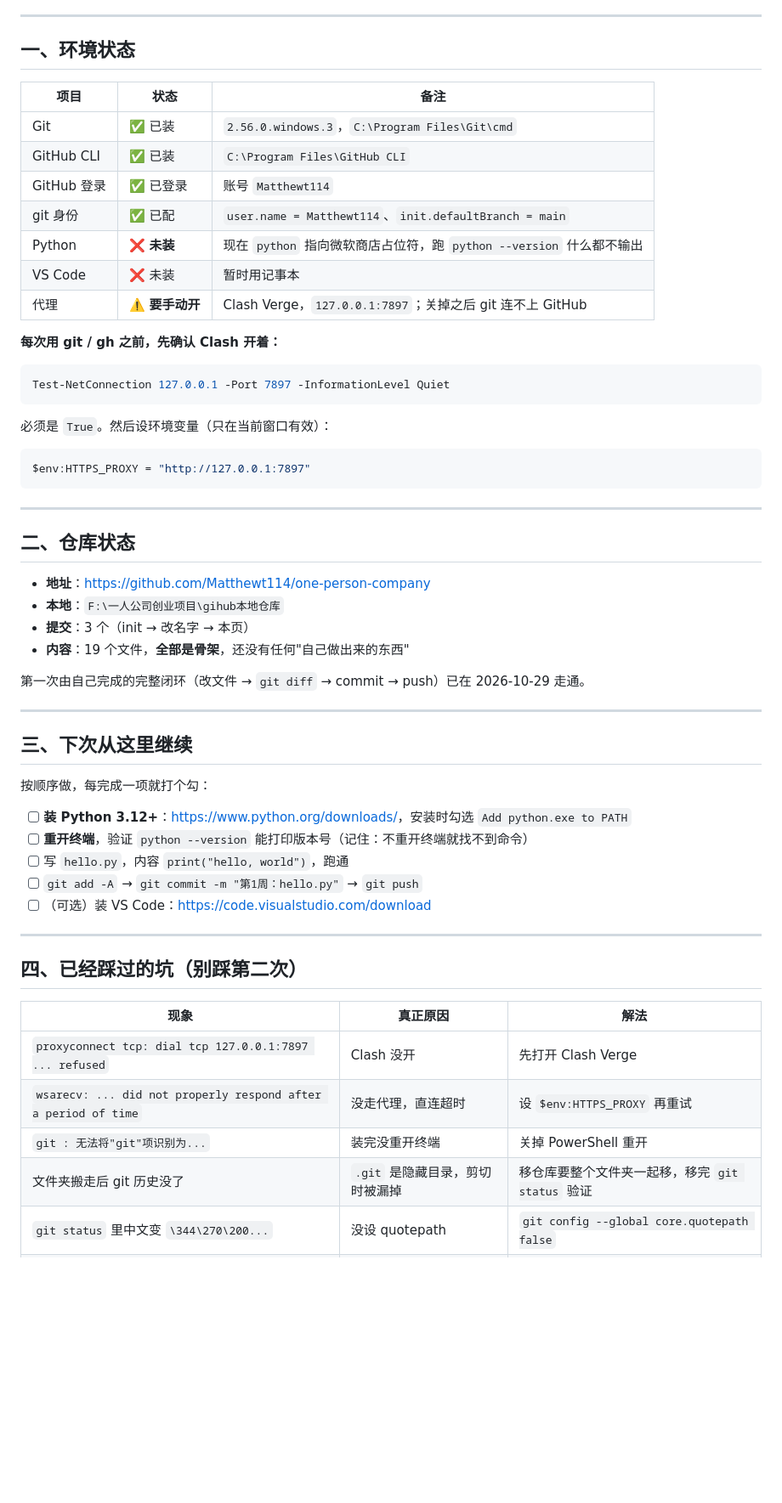
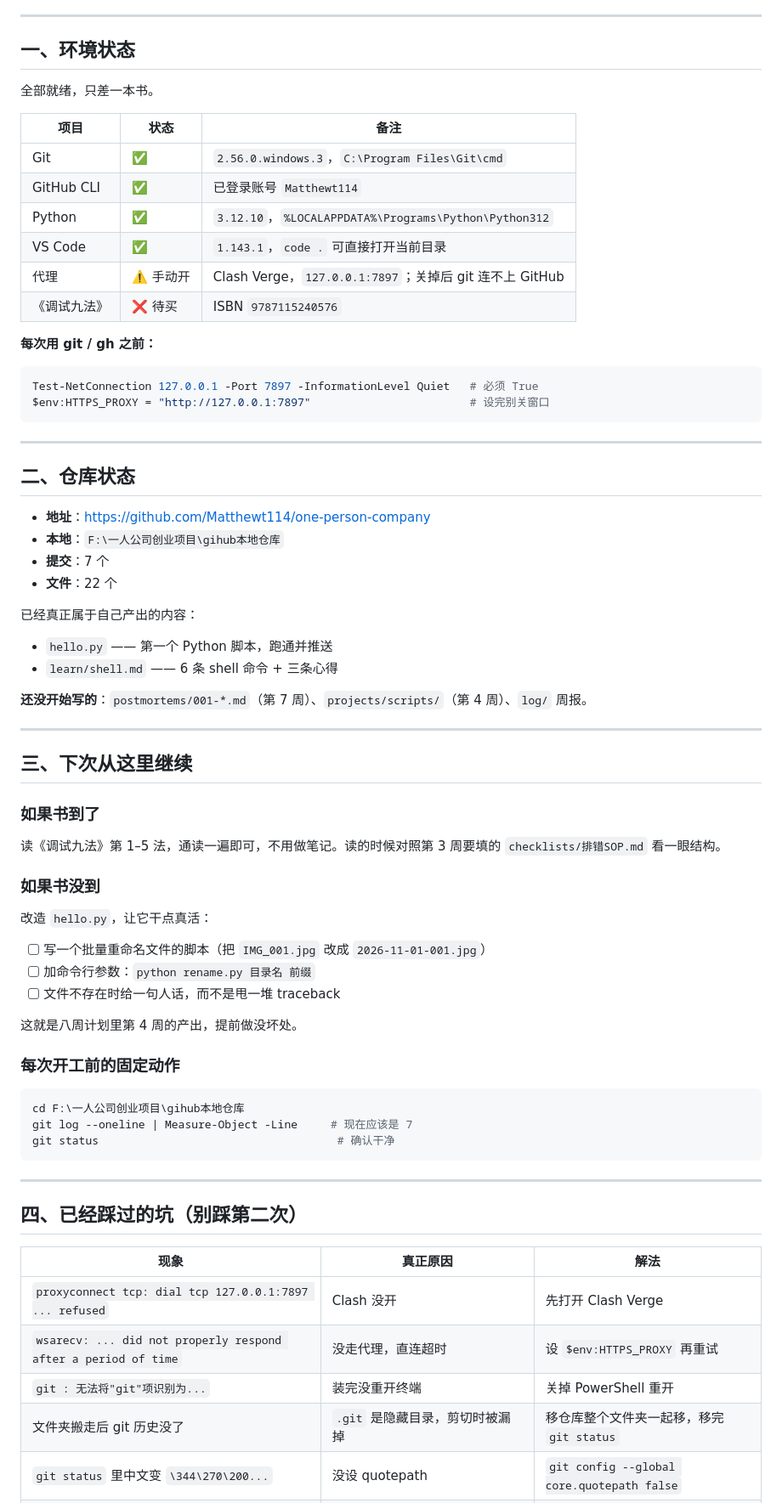
Before and after one commit to Matthewt114/one-person-company, a Markdown page: docs/进度.md, the part around one of its changes. Shown at 85% size. Rendered like a GitHub page; blank space fills up the shorter version.

Commit message:
docs: 更新进度（环境就绪，第 1 周完成）

````diff
--- a/docs/进度.md
+++ b/docs/进度.md
@@ -9,26 +9,22 @@
 
 ## 一、环境状态
 
+全部就绪，只差一本书。
+
 | 项目 | 状态 | 备注 |
 |---|---|---|
-| Git | ✅ 已装 | `2.56.0.windows.3`，`C:\Program Files\Git\cmd` |
-| GitHub CLI | ✅ 已装 | `C:\Program Files\GitHub CLI` |
-| GitHub 登录 | ✅ 已登录 | 账号 `Matthewt114` |
-| git 身份 | ✅ 已配 | `user.name = Matthewt114`、`init.defaultBranch = main` |
-| Python | ❌ **未装** | 现在 `python` 指向微软商店占位符，跑 `python --version` 什么都不输出 |
-| VS Code | ❌ 未装 | 暂时用记事本 |
-| 代理 | ⚠️ **要手动开** | Clash Verge，`127.0.0.1:7897`；关掉之后 git 连不上 GitHub |
+| Git | ✅ | `2.56.0.windows.3`，`C:\Program Files\Git\cmd` |
+| GitHub CLI | ✅ | 已登录账号 `Matthewt114` |
+| Python | ✅ | `3.12.10`，`%LOCALAPPDATA%\Programs\Python\Python312` |
+| VS Code | ✅ | `1.143.1`，`code .` 可直接打开当前目录 |
+| 代理 | ⚠️ 手动开 | Clash Verge，`127.0.0.1:7897`；关掉后 git 连不上 GitHub |
+| 《调试九法》 | ❌ 待买 | ISBN `9787115240576` |
 
-**每次用 git / gh 之前，先确认 Clash 开着：**
+**每次用 git / gh 之前：**
 
 ```powershell
-Test-NetConnection 127.0.0.1 -Port 7897 -InformationLevel Quiet
-```
-
-必须是 `True`。然后设环境变量（只在当前窗口有效）：
-
-```powershell
-$env:HTTPS_PROXY = "http://127.0.0.1:7897"
+Test-NetConnection 127.0.0.1 -Port 7897 -InformationLevel Quiet   # 必须 True
+$env:HTTPS_PROXY = "http://127.0.0.1:7897"                        # 设完别关窗口
 ```
 
 ---
@@ -37,22 +33,41 @@ $env:HTTPS_PROXY = "http://127.0.0.1:7897"
 
 - **地址**：<https://github.com/Matthewt114/one-person-company>
 - **本地**：`F:\一人公司创业项目\gihub本地仓库`
-- **提交**：3 个（init → 改名字 → 本页）
-- **内容**：19 个文件，**全部是骨架**，还没有任何"自己做出来的东西"
+- **提交**：7 个
+- **文件**：22 个
 
-第一次由自己完成的完整闭环（改文件 → `git diff` → commit → push）已在 2026-10-29 走通。
+已经真正属于自己产出的内容：
+
+- `hello.py` —— 第一个 Python 脚本，跑通并推送
+- `learn/shell.md` —— 6 条 shell 命令 + 三条心得
+
+**还没开始写的**：`postmortems/001-*.md`（第 7 周）、`projects/scripts/`（第 4 周）、`log/` 周报。
 
 ---
 
 ## 三、下次从这里继续
 
-按顺序做，每完成一项就打个勾：
+### 如果书到了
 
-- [ ] **装 Python 3.12+**：<https://www.python.org/downloads/>，安装时勾选 `Add python.exe to PATH`
-- [ ] **重开终端**，验证 `python --version` 能打印版本号（记住：不重开终端就找不到命令）
-- [ ] 写 `hello.py`，内容 `print("hello, world")`，跑通
-- [ ] `git add -A` → `git commit -m "第1周：hello.py"` → `git push`
-- [ ] （可选）装 VS Code：<https://code.visualstudio.com/download>
+读《调试九法》第 1–5 法，通读一遍即可，不用做笔记。读的时候对照第 3 周要填的 `checklists/排错SOP.md` 看一眼结构。
+
+### 如果书没到
+
+改造 `hello.py`，让它干点真活：
+
+- [ ] 写一个批量重命名文件的脚本（把 `IMG_001.jpg` 改成 `2026-11-01-001.jpg`）
+- [ ] 加命令行参数：`python rename.py 目录名 前缀`
+- [ ] 文件不存在时给一句人话，而不是甩一堆 traceback
+
+这就是八周计划里第 4 周的产出，提前做没坏处。
+
+### 每次开工前的固定动作
+
+```powershell
+cd F:\一人公司创业项目\gihub本地仓库
+git log --oneline | Measure-Object -Line     # 现在应该是 7
+git status                                    # 确认干净
+```
 
 ---
 
@@ -63,5 +78,5 @@ $env:HTTPS_PROXY = "http://127.0.0.1:7897"
 | `proxyconnect tcp: dial tcp 127.0.0.1:7897 ... refused` | Clash 没开 | 先打开 Clash Verge |
 | `wsarecv: ... did not properly respond after a period of time` | 没走代理，直连超时 | 设 `$env:HTTPS_PROXY` 再重试 |
 | `git : 无法将"git"项识别为...` | 装完没重开终端 | 关掉 PowerShell 重开 |
-| 文件夹搬走后 git 历史没了 | `.git` 是隐藏目录，剪切时被漏掉 | 移仓库要整个文件夹一起移，移完 `git status` 验证 |
+| 文件夹搬走后 git 历史没了 | `.git` 是隐藏目录，剪切时被漏掉 | 移仓库整个文件夹一起移，移完 `git status` |
 | `git status` 里中文变 `\344\270\200...` | 没设 quotepath | `git config --global core.quotepath false` |
````
Also changed, not shown: other parts of docs/进度.md (+12 -3 lines).
